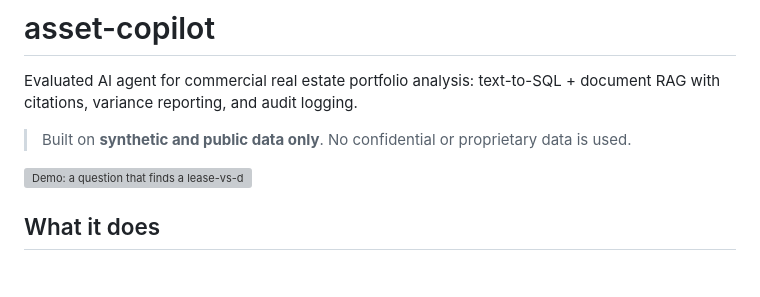
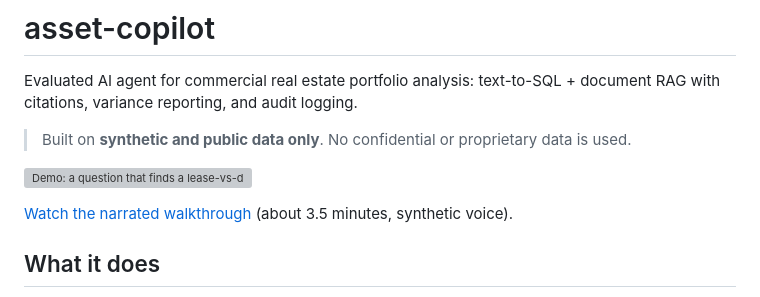
Before and after one commit to vrund1999-ai/asset-copilot, a Markdown page: README.md, the part around the change. Rendered like a GitHub page; blank space fills up the shorter version; grey boxes are pictures that could not be loaded.

Commit message:
Add a narrated walkthrough video of the app and the scripts that build it

```diff
--- a/README.md
+++ b/README.md
@@ -5,6 +5,8 @@ Evaluated AI agent for commercial real estate portfolio analysis: text-to-SQL +
 > Built on **synthetic and public data only**. No confidential or proprietary data is used.
 
 ![Demo: a question that finds a lease-vs-database discrepancy, its sources, and a variance report](docs/screenshots/demo.gif)
+
+[Watch the narrated walkthrough](docs/demo/asset-copilot-walkthrough.mp4) (about 3.5 minutes, synthetic voice).
 
 ## What it does
 
```
Also changed, not shown: scripts/demo_video/README.md (added, +17 -0 lines), docs/demo/stills/t125.png (added), docs/demo/stills/t175.png (added), docs/demo/stills/t205.png (added), docs/demo/stills/t5.png (added), docs/demo/stills/t55.png (added), 6 other files.
